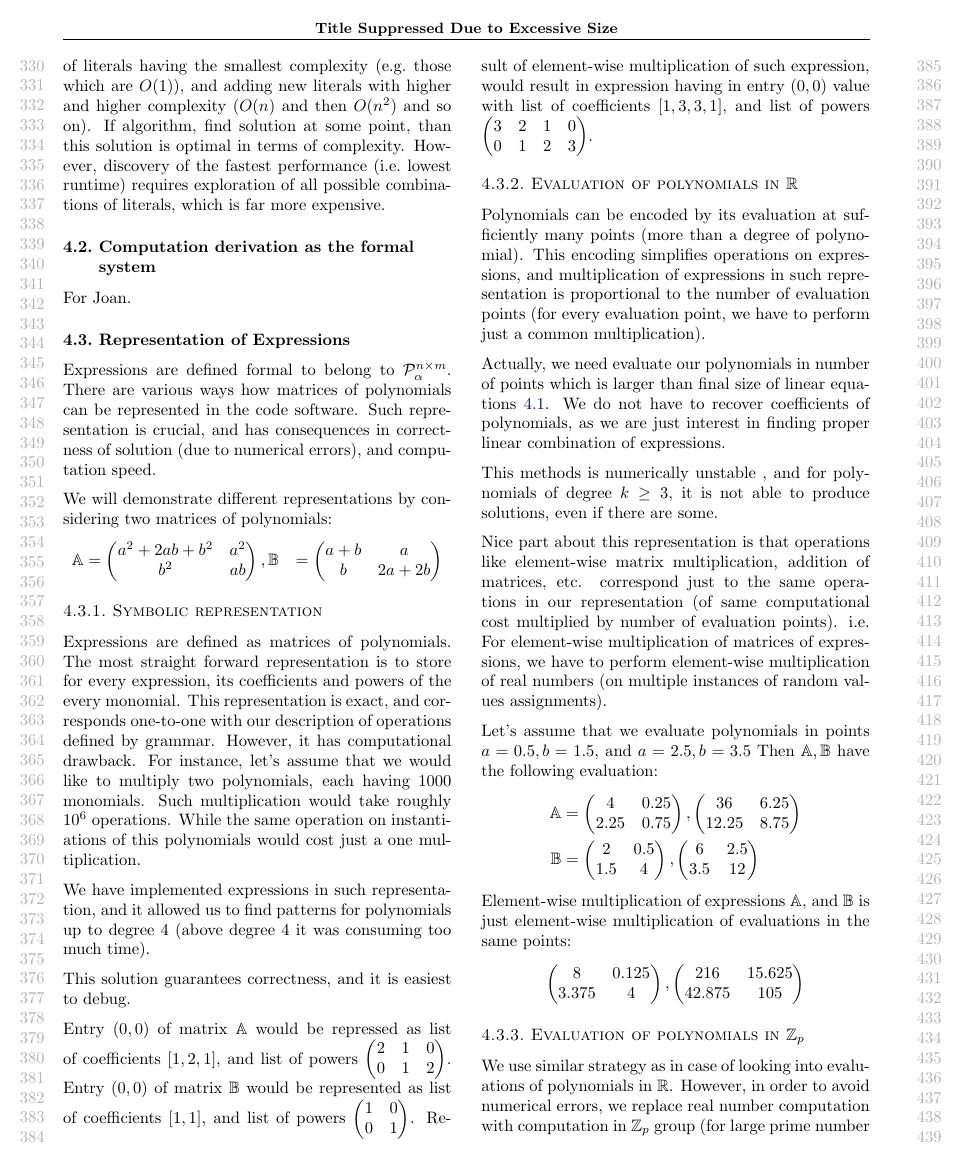
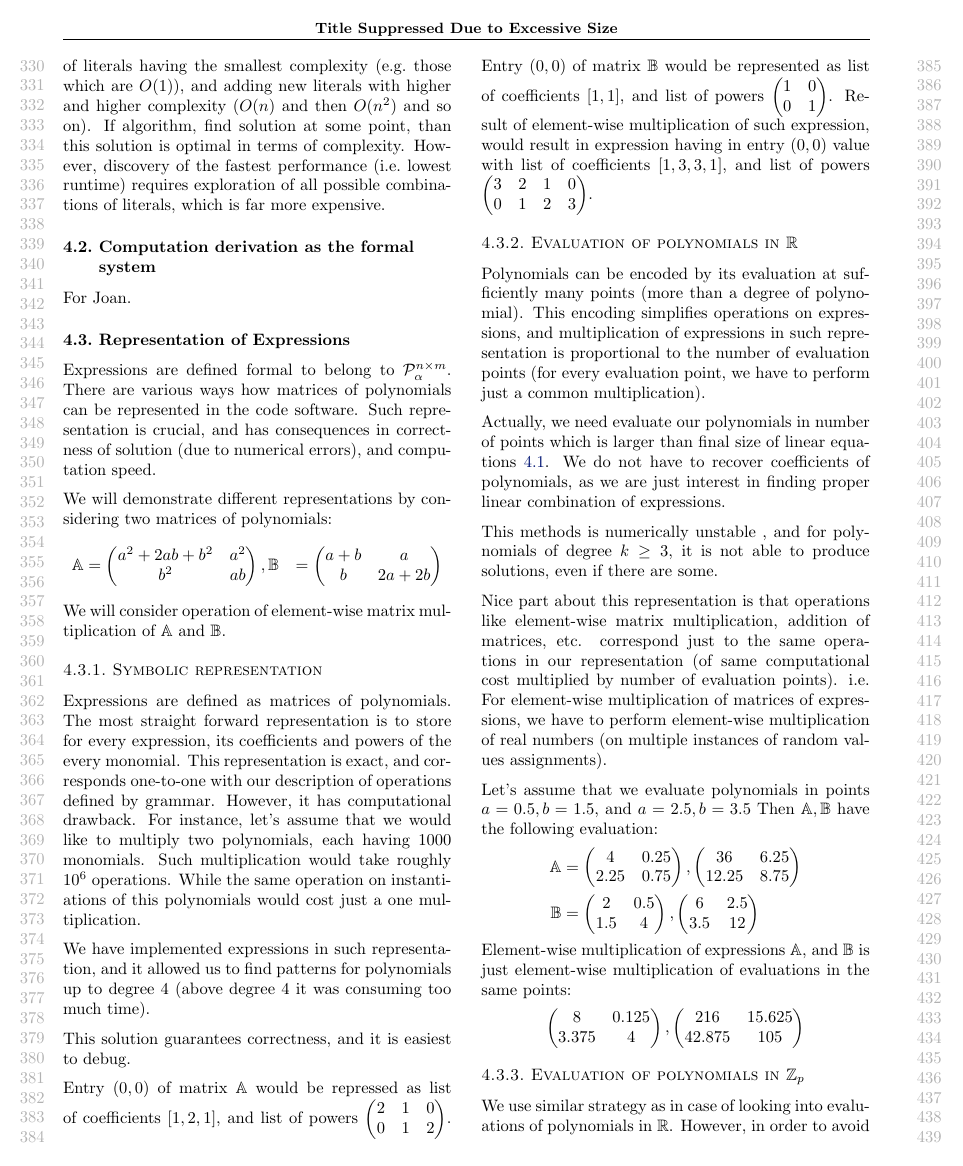
Before and after one commit to wojzaremba/symbolic, a LaTeX paper (paper/symbolic.tex, which reads paper/admissible_computation.tex): page 4 of 9. Compiled offline with pdfLaTeX.

Commit message:
Small explanatory sentence.

```diff
--- a/paper/admissible_computation.tex
+++ b/paper/admissible_computation.tex
@@ -145,7 +145,7 @@ We will demonstrate different representations by considering two matrices of pol
 \begin{align*}
 \mathbb{A} &= \begin{pmatrix} a^2 + 2ab + b^2 & a^2\\ b^2 & ab \end{pmatrix}, \mathbb{B} &= \begin{pmatrix} a + b & a\\ b & 2a + 2b \end{pmatrix}
 \end{align*}
-
+We will consider operation of element-wise matrix multiplication of $\mathbb{A}$ and $\mathbb{B}$.
 
 \subsubsection{Symbolic representation}
 Expressions are defined as matrices of polynomials. The most straight forward
```
